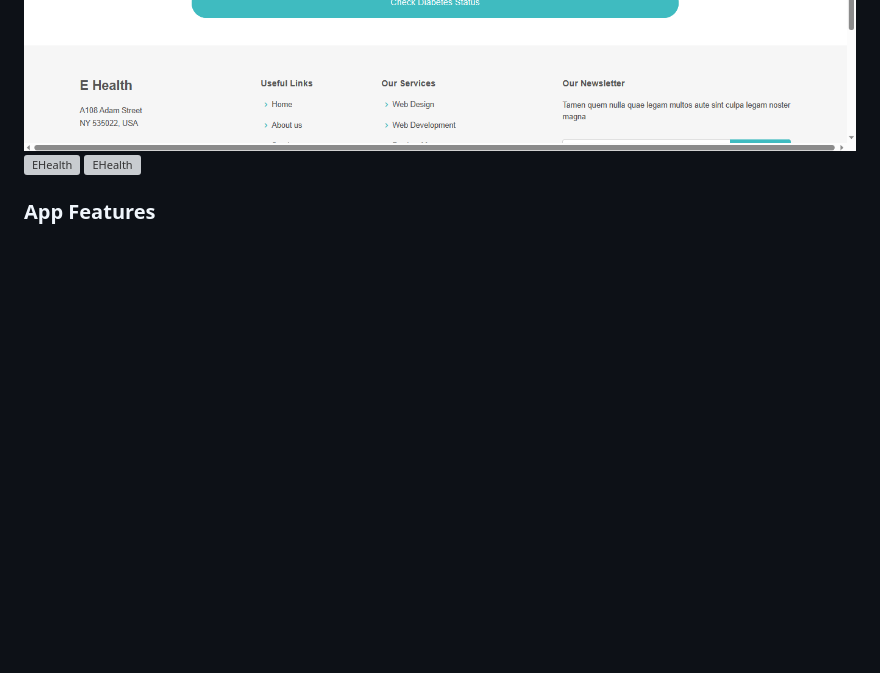
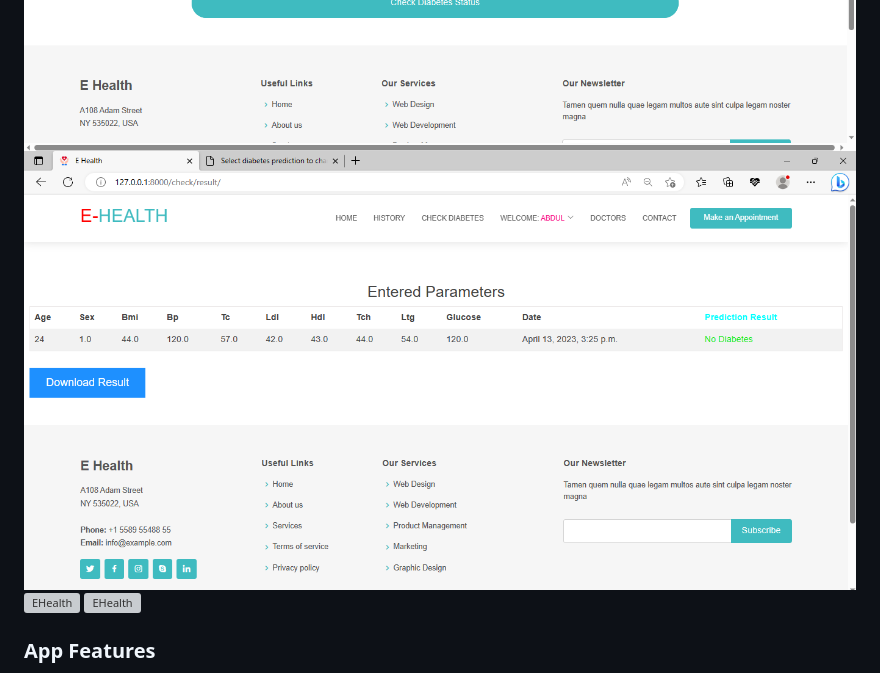
Before and after one commit to Jibril14/E-Health-Django-Machine-Learning, a Markdown page: README.md, the part around the change. Rendered like a GitHub page; pictures changed too: sample/sample3.png; blank space fills up the shorter version; grey boxes are pictures that could not be loaded.

Commit message:
Modify Sample Img

```diff
--- a/README.md
+++ b/README.md
@@ -6,6 +6,7 @@ EHealth is an online Medical website where patient can register, predict there D
 
 ![EHealth](sample/sample1.png)
 ![EHealth](sample/sample2.png)
+![EHealth](sample/sample3.png)
 ![EHealth](sample/sample1.gif)
 ![EHealth](sample/sample.gif)
 
```
